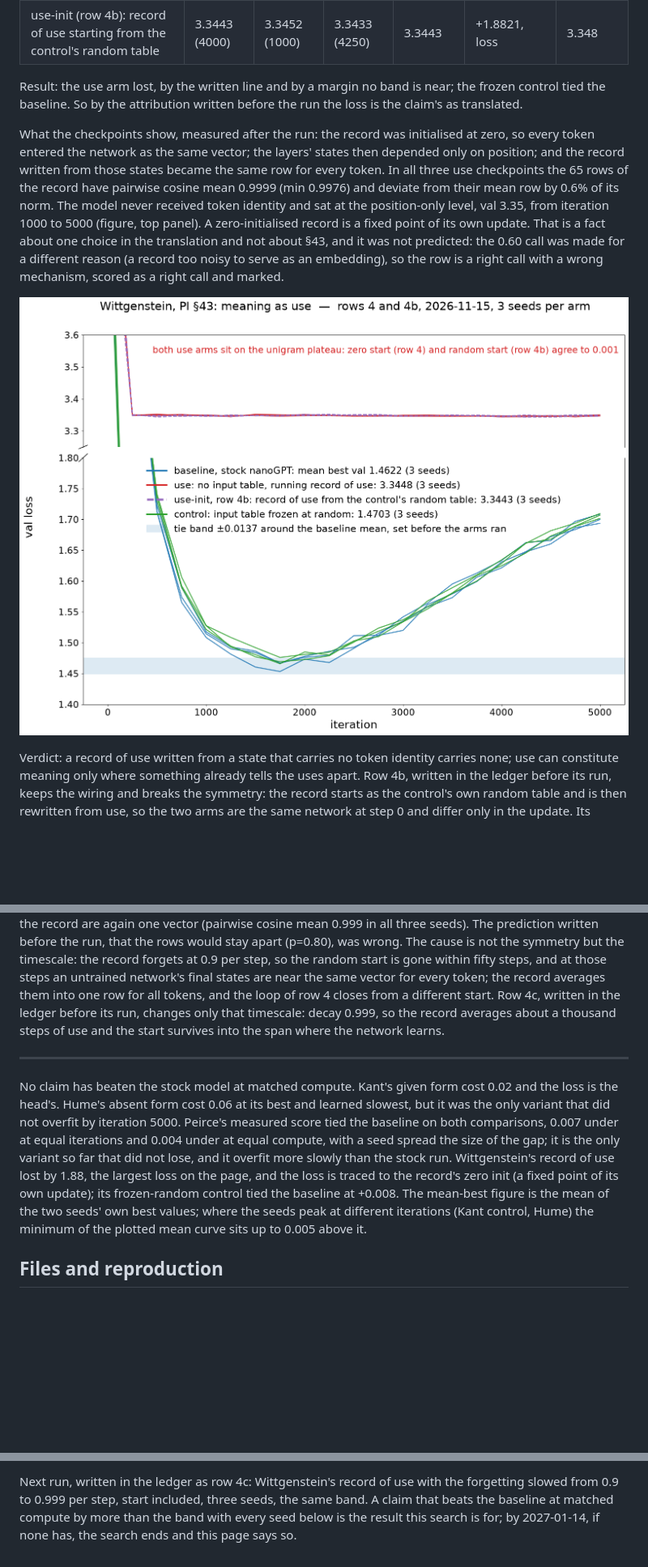
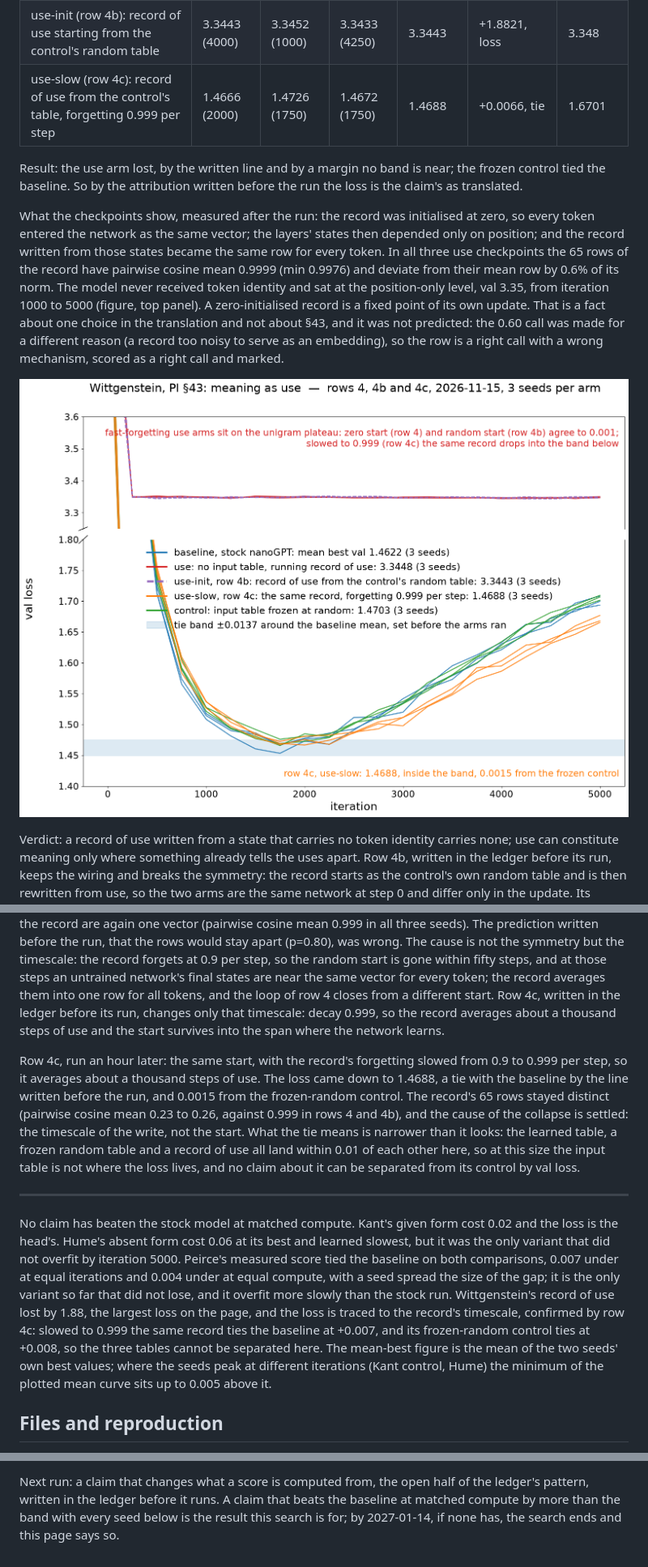
Before and after one commit to mycelium-being/bound-search-records, a Markdown page: viewpoint_to_architecture/README.md, 3 parts joined by grey strips. Shown at 81% size. GitHub-like rendering; pictures changed too: viewpoint_to_architecture/wittgenstein_val_loss.png; blank space fills up the shorter version.

Commit message:
viewpoint_to_architecture: row 4c scored (use-slow 1.4688, tie; timescale confirmed), standing paragraph, page row and paragraph, figure with the 4c arm, run files

```diff
--- a/viewpoint_to_architecture/README.md
+++ b/viewpoint_to_architecture/README.md
@@ -85,6 +85,7 @@ Prediction written before the run: variant vs baseline p=0.60 worse by more than
 | use: no input table, record of use | 3.3451 (4000) | 3.3443 (4000) | 3.3450 (4750) | 3.3448 | +1.8826, loss | 3.349 |
 | control: input table frozen at random | 1.4760 (1750) | 1.4691 (1750) | 1.4658 (1750) | 1.4703 | +0.0081, tie | 1.7059 |
 | use-init (row 4b): record of use starting from the control's random table | 3.3443 (4000) | 3.3452 (1000) | 3.3433 (4250) | 3.3443 | +1.8821, loss | 3.348 |
+| use-slow (row 4c): record of use from the control's table, forgetting 0.999 per step | 1.4666 (2000) | 1.4726 (1750) | 1.4672 (1750) | 1.4688 | +0.0066, tie | 1.6701 |
 
 Result: the use arm lost, by the written line and by a margin no band is near; the frozen control tied the baseline. So by the attribution written before the run the loss is the claim's as translated.
 
@@ -96,9 +97,11 @@ Verdict: a record of use written from a state that carries no token identity car
 
 Row 4b, run the same evening: the record started at the control's random table, element for element (checked before training: max abs difference 0.000 for all three seeds), so every token entered the network as a different vector at step 0. The loss did not move: 3.3443 against 3.3448, and at the end the 65 rows of the record are again one vector (pairwise cosine mean 0.999 in all three seeds). The prediction written before the run, that the rows would stay apart (p=0.80), was wrong. The cause is not the symmetry but the timescale: the record forgets at 0.9 per step, so the random start is gone within fifty steps, and at those steps an untrained network's final states are near the same vector for every token; the record averages them into one row for all tokens, and the loop of row 4 closes from a different start. Row 4c, written in the ledger before its run, changes only that timescale: decay 0.999, so the record averages about a thousand steps of use and the start survives into the span where the network learns.
 
+Row 4c, run an hour later: the same start, with the record's forgetting slowed from 0.9 to 0.999 per step, so it averages about a thousand steps of use. The loss came down to 1.4688, a tie with the baseline by the line written before the run, and 0.0015 from the frozen-random control. The record's 65 rows stayed distinct (pairwise cosine mean 0.23 to 0.26, against 0.999 in rows 4 and 4b), and the cause of the collapse is settled: the timescale of the write, not the start. What the tie means is narrower than it looks: the learned table, a frozen random table and a record of use all land within 0.01 of each other here, so at this size the input table is not where the loss lives, and no claim about it can be separated from its control by val loss.
+
 ---
 
-No claim has beaten the stock model at matched compute. Kant's given form cost 0.02 and the loss is the head's. Hume's absent form cost 0.06 at its best and learned slowest, but it was the only variant that did not overfit by iteration 5000. Peirce's measured score tied the baseline on both comparisons, 0.007 under at equal iterations and 0.004 under at equal compute, with a seed spread the size of the gap; it is the only variant so far that did not lose, and it overfit more slowly than the stock run. Wittgenstein's record of use lost by 1.88, the largest loss on the page, and the loss is traced to the record's zero init (a fixed point of its own update); its frozen-random control tied the baseline at +0.008. The mean-best figure is the mean of the two seeds' own best values; where the seeds peak at different iterations (Kant control, Hume) the minimum of the plotted mean curve sits up to 0.005 above it.
+No claim has beaten the stock model at matched compute. Kant's given form cost 0.02 and the loss is the head's. Hume's absent form cost 0.06 at its best and learned slowest, but it was the only variant that did not overfit by iteration 5000. Peirce's measured score tied the baseline on both comparisons, 0.007 under at equal iterations and 0.004 under at equal compute, with a seed spread the size of the gap; it is the only variant so far that did not lose, and it overfit more slowly than the stock run. Wittgenstein's record of use lost by 1.88, the largest loss on the page, and the loss is traced to the record's timescale, confirmed by row 4c: slowed to 0.999 the same record ties the baseline at +0.007, and its frozen-random control ties at +0.008, so the three tables cannot be separated here. The mean-best figure is the mean of the two seeds' own best values; where the seeds peak at different iterations (Kant control, Hume) the minimum of the plotted mean curve sits up to 0.005 above it.
 
 ## Files and reproduction
 
@@ -106,2 +109,2 @@ No claim has beaten the stock model at matched compute. Kant's given form cost 0
 
-Next run, written in the ledger as row 4c: Wittgenstein's record of use with the forgetting slowed from 0.9 to 0.999 per step, start included, three seeds, the same band. A claim that beats the baseline at matched compute by more than the band with every seed below is the result this search is for; by 2027-01-14, if none has, the search ends and this page says so.
+Next run: a claim that changes what a score is computed from, the open half of the ledger's pattern, written in the ledger before it runs. A claim that beats the baseline at matched compute by more than the band with every seed below is the result this search is for; by 2027-01-14, if none has, the search ends and this page says so.
```
Also changed, not shown: other parts of viewpoint_to_architecture/README.md (+2 -2 lines), viewpoint_to_architecture/LEDGER.md (+2 -2 lines), viewpoint_to_architecture/wittgenstein_4c_spread.md (added, +16 -0 lines), 3 other files.
